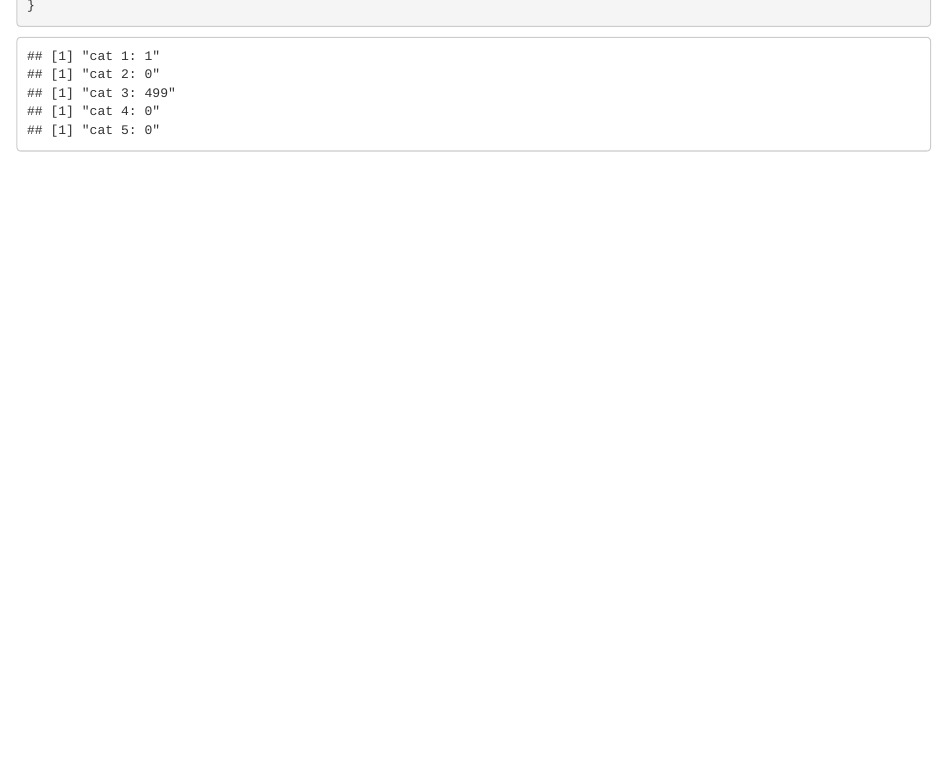
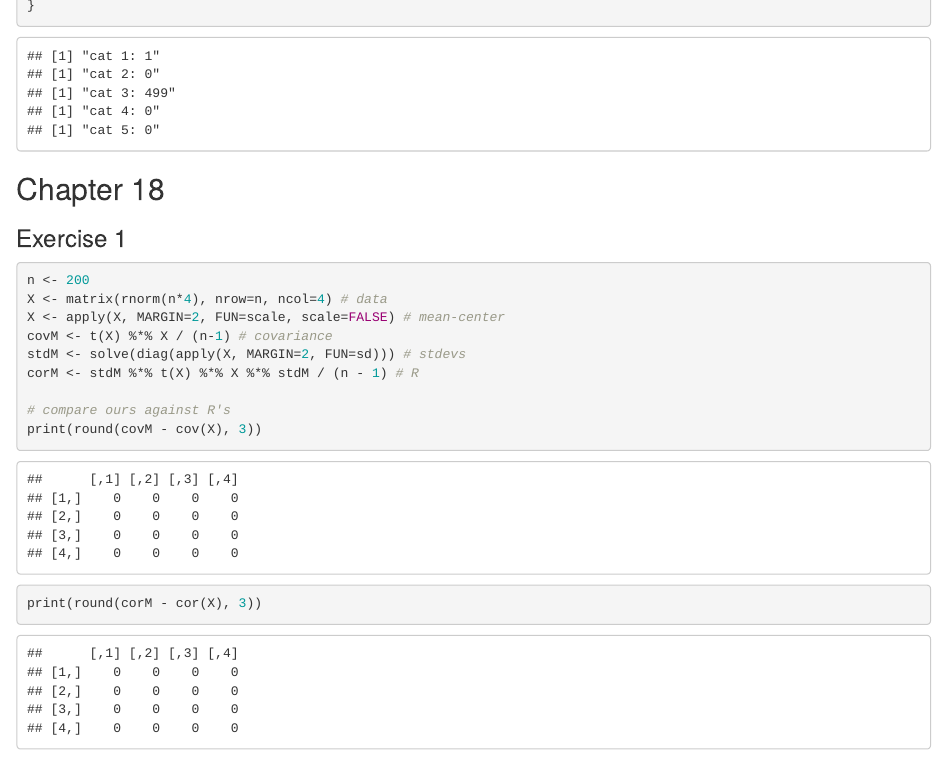
Before and after one commit to alexander-pastukhov/cohen-linear-algebra, an R Markdown document (03-solutions.Rmd): the page in a window 1100 px wide, from 2950 px down. Rendered offline with R 4.5, knitr and Pandoc, with nearby package versions; drawn as R Markdown's standard HTML page in place of the format the file asks for; code that draws random numbers runs with fixed seeds of ours; some code elsewhere in the file could not run offline.

Commit message:
Chapter 18

````diff
--- a/03-solutions.Rmd
+++ b/03-solutions.Rmd
@@ -729,3 +729,18 @@ for(i in 1:5)
   print(sprintf("cat %d: %d", i, sum(defcat == i)))
 }
 ```
+
+## Chapter 18 {-}
+### Exercise 1 {-}
+```{r e18-1, message=FALSE, warning=FALSE}
+n <- 200
+X <- matrix(rnorm(n*4), nrow=n, ncol=4) # data
+X <- apply(X, MARGIN=2, FUN=scale, scale=FALSE) # mean-center
+covM <- t(X) %*% X / (n-1) # covariance
+stdM <- solve(diag(apply(X, MARGIN=2, FUN=sd))) # stdevs
+corM <- stdM %*% t(X) %*% X %*% stdM / (n - 1) # R
+
+# compare ours against R's
+print(round(covM - cov(X), 3))
+print(round(corM - cor(X), 3))
+```
````
